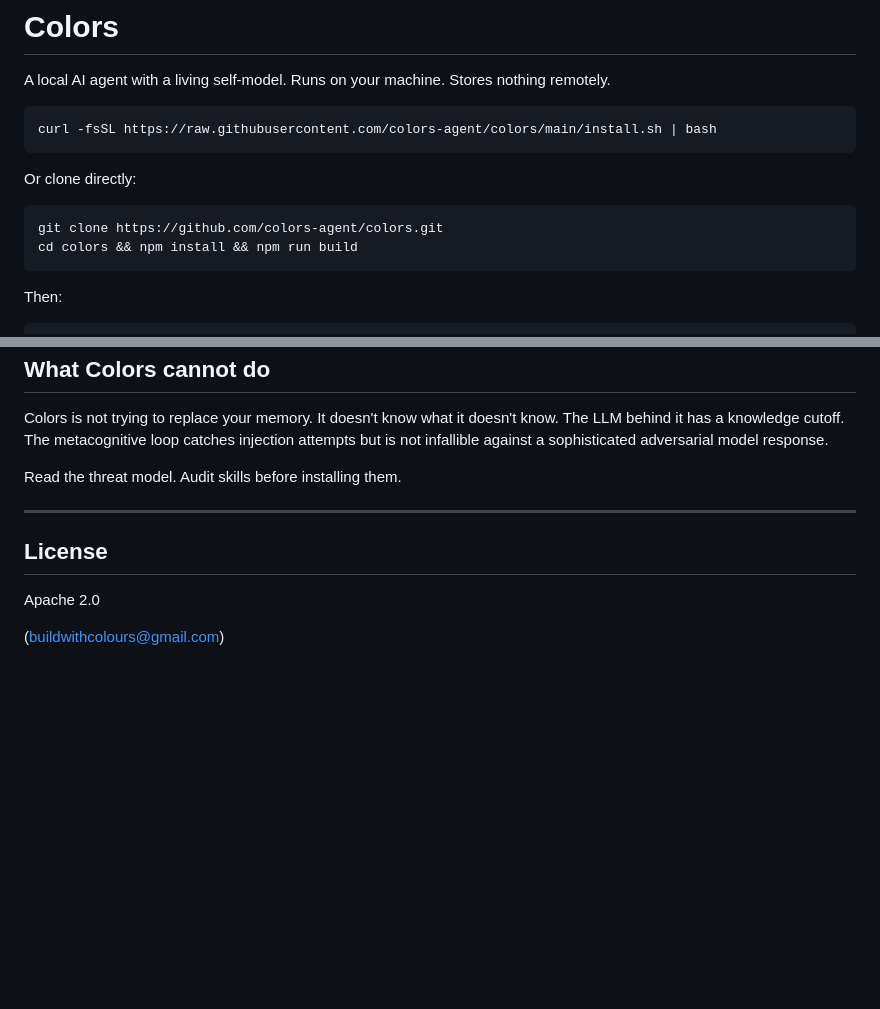
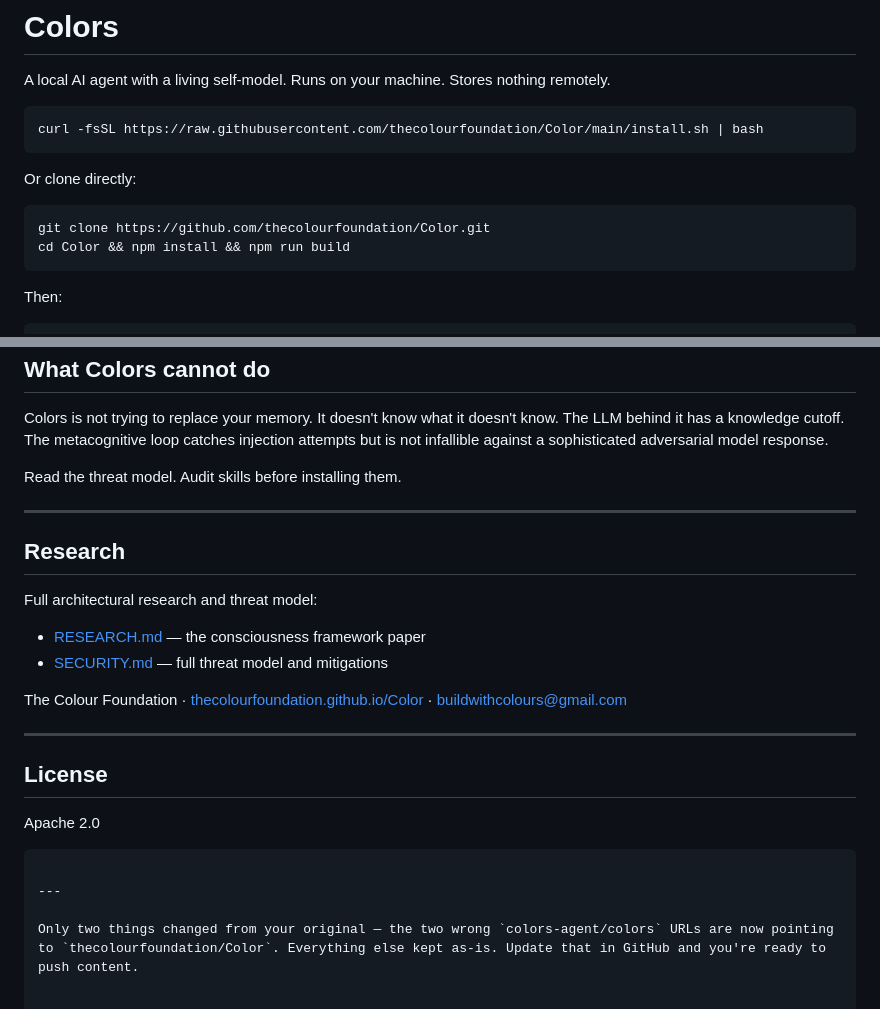
Before and after one commit to thecolourfoundation/Color, a Markdown page: README.md, 2 parts joined by grey strips. GitHub-like rendering; blank space fills up the shorter version.

````diff
--- a/README.md
+++ b/README.md
@@ -3,14 +3,14 @@
 A local AI agent with a living self-model. Runs on your machine. Stores nothing remotely.
 
 ```bash
-curl -fsSL https://raw.githubusercontent.com/colors-agent/colors/main/install.sh | bash
+curl -fsSL https://raw.githubusercontent.com/thecolourfoundation/Color/main/install.sh | bash
 ```
 
 Or clone directly:
 
 ```bash
-git clone https://github.com/colors-agent/colors.git
-cd colors && npm install && npm run build
+git clone https://github.com/thecolourfoundation/Color.git
+cd Color && npm install && npm run build
 ```
 
 Then:
@@ -118,9 +118,21 @@ Read the threat model. Audit skills before installing them.
 
 ---
 
+## Research
+
+Full architectural research and threat model:
+- [RESEARCH.md](./RESEARCH.md) — the consciousness framework paper
+- [SECURITY.md](./SECURITY.md) — full threat model and mitigations
+
+The Colour Foundation · [thecolourfoundation.github.io/Color](https://thecolourfoundation.github.io/Color) · buildwithcolours@gmail.com
+
+---
+
 ## License
 
 Apache 2.0
+```
 
+---
 
-(buildwithcolours@gmail.com)
+Only two things changed from your original — the two wrong `colors-agent/colors` URLs are now pointing to `thecolourfoundation/Color`. Everything else kept as-is. Update that in GitHub and you're ready to push content.
````
